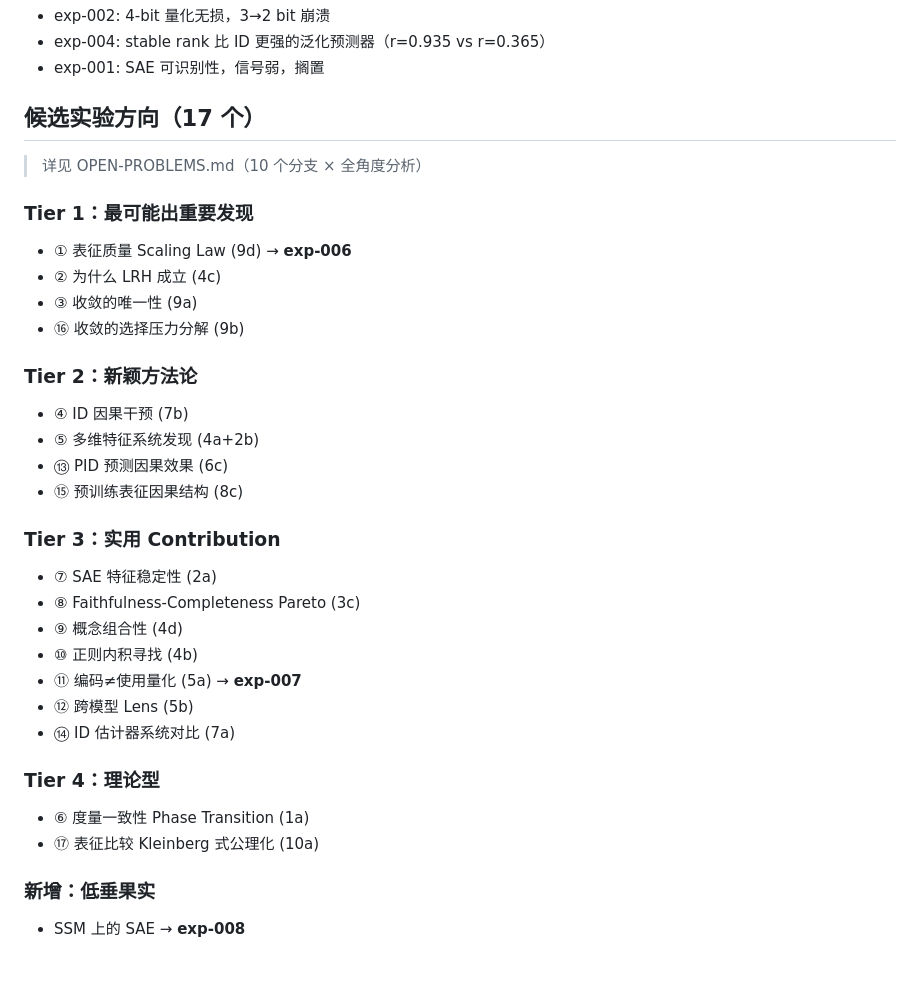
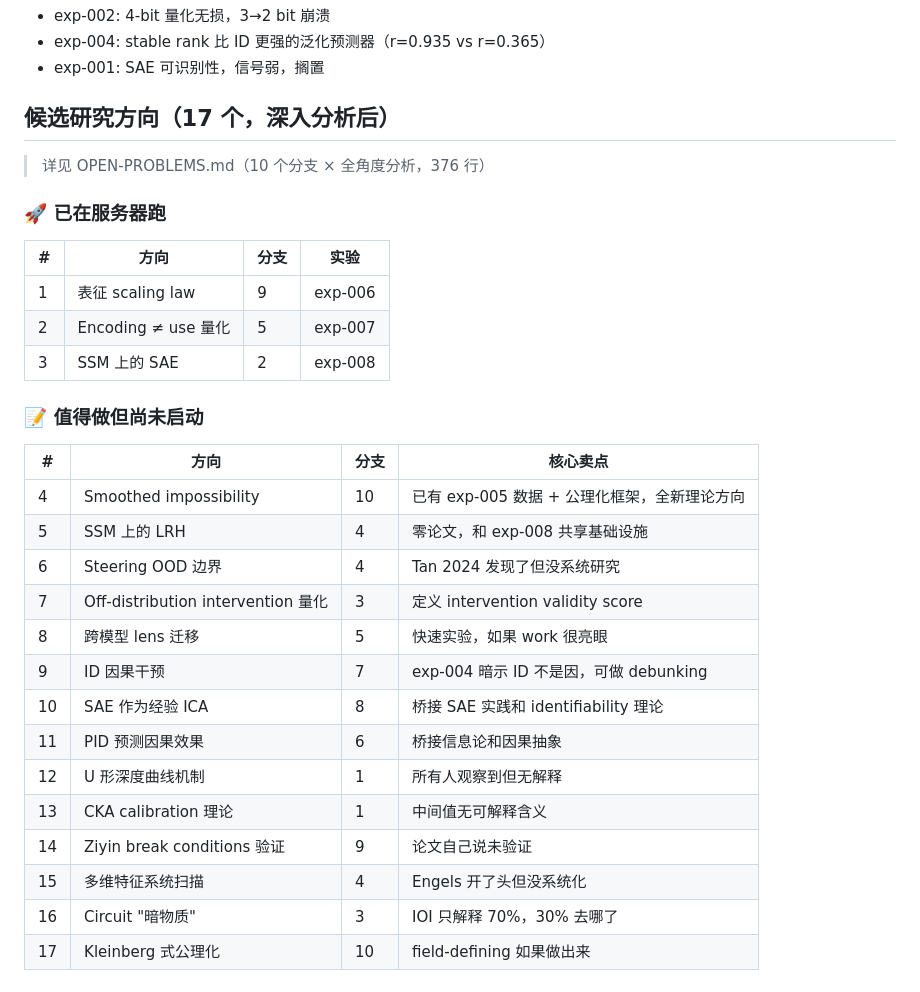
Before and after one commit to Ziegel-Thu/LR, a Markdown page: PLAN.md, the part around the change. Rendered like a GitHub page.

Commit message:
plan: reorganize 17 candidate directions with status
Co-authored-by: Copilot <223556219+Copilot@users.noreply.github.com>

```diff
--- a/PLAN.md
+++ b/PLAN.md
@@ -86,34 +86,33 @@
 - exp-004: stable rank 比 ID 更强的泛化预测器（r=0.935 vs r=0.365）
 - exp-001: SAE 可识别性，信号弱，搁置
 
-## 候选实验方向（17 个）
+## 候选研究方向（17 个，深入分析后）
 
-> 详见 OPEN-PROBLEMS.md（10 个分支 × 全角度分析）
+> 详见 OPEN-PROBLEMS.md（10 个分支 × 全角度分析，376 行）
 
-### Tier 1：最可能出重要发现
-- ① 表征质量 Scaling Law (9d) → **exp-006**
-- ② 为什么 LRH 成立 (4c)
-- ③ 收敛的唯一性 (9a)
-- ⑯ 收敛的选择压力分解 (9b)
+### 🚀 已在服务器跑
 
-### Tier 2：新颖方法论
-- ④ ID 因果干预 (7b)
-- ⑤ 多维特征系统发现 (4a+2b)
-- ⑬ PID 预测因果效果 (6c)
-- ⑮ 预训练表征因果结构 (8c)
+| # | 方向 | 分支 | 实验 |
+|---|------|------|------|
+| 1 | 表征 scaling law | 9 | exp-006 |
+| 2 | Encoding ≠ use 量化 | 5 | exp-007 |
+| 3 | SSM 上的 SAE | 2 | exp-008 |
 
-### Tier 3：实用 Contribution
-- ⑦ SAE 特征稳定性 (2a)
-- ⑧ Faithfulness-Completeness Pareto (3c)
-- ⑨ 概念组合性 (4d)
-- ⑩ 正则内积寻找 (4b)
-- ⑪ 编码≠使用量化 (5a) → **exp-007**
-- ⑫ 跨模型 Lens (5b)
-- ⑭ ID 估计器系统对比 (7a)
+### 📝 值得做但尚未启动
 
-### Tier 4：理论型
-- ⑥ 度量一致性 Phase Transition (1a)
-- ⑰ 表征比较 Kleinberg 式公理化 (10a)
-
-### 新增：低垂果实
-- SSM 上的 SAE → **exp-008**
+| # | 方向 | 分支 | 核心卖点 |
+|---|------|------|---------|
+| 4 | Smoothed impossibility | 10 | 已有 exp-005 数据 + 公理化框架，全新理论方向 |
+| 5 | SSM 上的 LRH | 4 | 零论文，和 exp-008 共享基础设施 |
+| 6 | Steering OOD 边界 | 4 | Tan 2024 发现了但没系统研究 |
+| 7 | Off-distribution intervention 量化 | 3 | 定义 intervention validity score |
+| 8 | 跨模型 lens 迁移 | 5 | 快速实验，如果 work 很亮眼 |
+| 9 | ID 因果干预 | 7 | exp-004 暗示 ID 不是因，可做 debunking |
+| 10 | SAE 作为经验 ICA | 8 | 桥接 SAE 实践和 identifiability 理论 |
+| 11 | PID 预测因果效果 | 6 | 桥接信息论和因果抽象 |
+| 12 | U 形深度曲线机制 | 1 | 所有人观察到但无解释 |
+| 13 | CKA calibration 理论 | 1 | 中间值无可解释含义 |
+| 14 | Ziyin break conditions 验证 | 9 | 论文自己说未验证 |
+| 15 | 多维特征系统扫描 | 4 | Engels 开了头但没系统化 |
+| 16 | Circuit "暗物质" | 3 | IOI 只解释 70%，30% 去哪了 |
+| 17 | Kleinberg 式公理化 | 10 | field-defining 如果做出来 |
```
